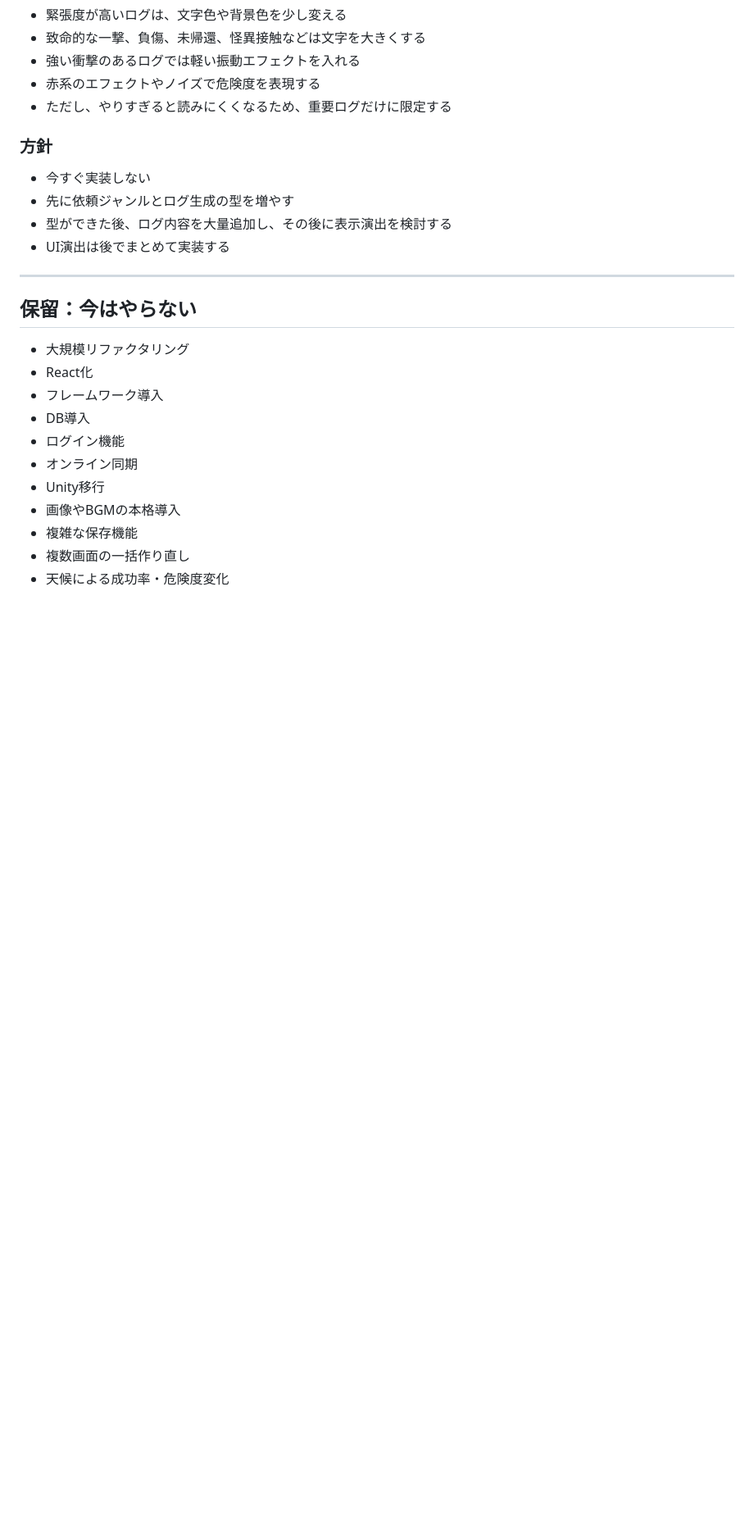
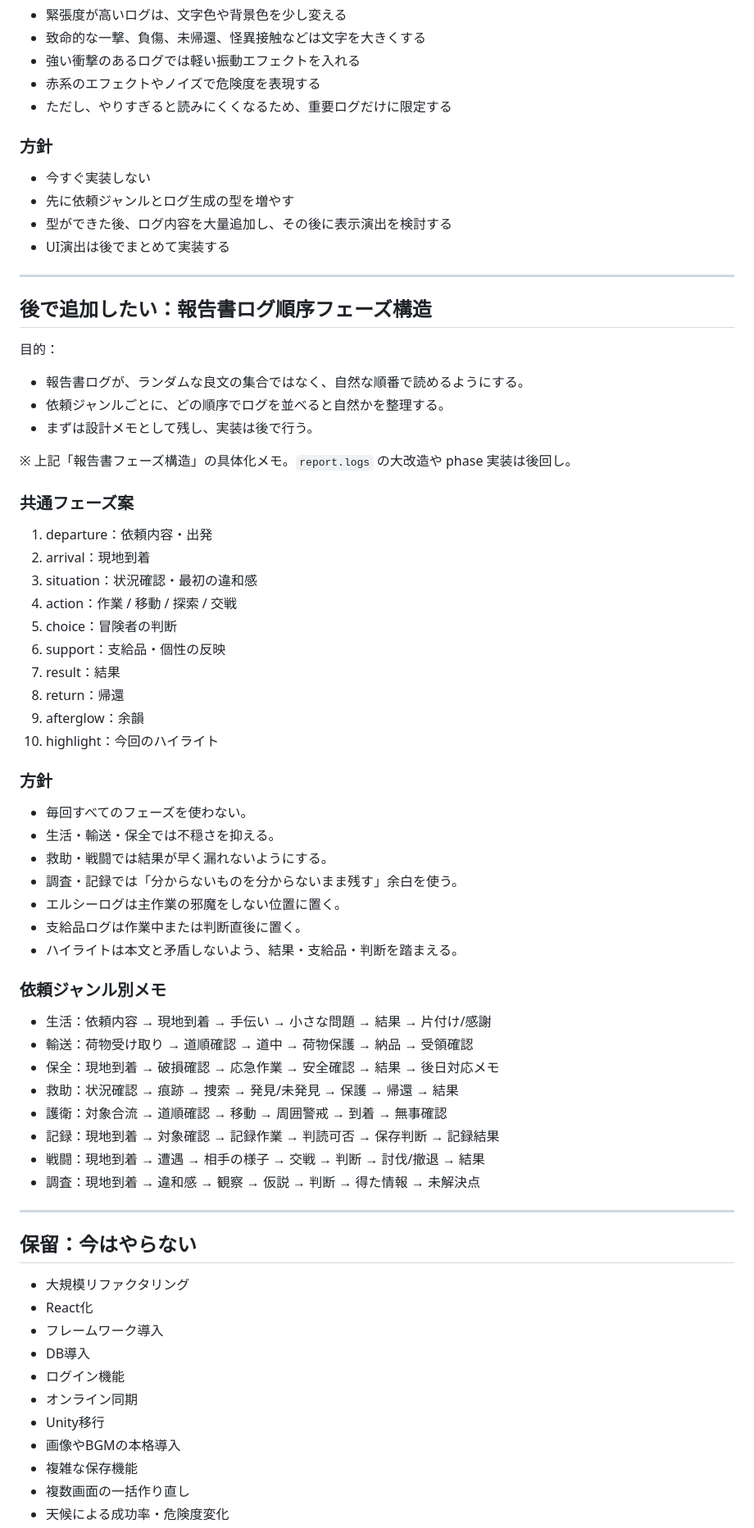
Before and after one commit to kaz6/guild-log-mock, a Markdown page: NEXT_TASKS.md, the part around one of its changes. Shown at 82% size. GitHub-like rendering; blank space fills up the shorter version.

Commit message:
docs: add report log phase structure notes

```diff
--- a/NEXT_TASKS.md
+++ b/NEXT_TASKS.md
@@ -504,6 +530,51 @@ phase案：
 - 型ができた後、ログ内容を大量追加し、その後に表示演出を検討する
 - UI演出は後でまとめて実装する
 
+---
+
+## 後で追加したい：報告書ログ順序フェーズ構造
+
+目的：
+- 報告書ログが、ランダムな良文の集合ではなく、自然な順番で読めるようにする。
+- 依頼ジャンルごとに、どの順序でログを並べると自然かを整理する。
+- まずは設計メモとして残し、実装は後で行う。
+
+※ 上記「報告書フェーズ構造」の具体化メモ。`report.logs` の大改造や phase 実装は後回し。
+
+### 共通フェーズ案
+
+1. departure：依頼内容・出発
+2. arrival：現地到着
+3. situation：状況確認・最初の違和感
+4. action：作業 / 移動 / 探索 / 交戦
+5. choice：冒険者の判断
+6. support：支給品・個性の反映
+7. result：結果
+8. return：帰還
+9. afterglow：余韻
+10. highlight：今回のハイライト
+
+### 方針
+
+- 毎回すべてのフェーズを使わない。
+- 生活・輸送・保全では不穏さを抑える。
+- 救助・戦闘では結果が早く漏れないようにする。
+- 調査・記録では「分からないものを分からないまま残す」余白を使う。
+- エルシーログは主作業の邪魔をしない位置に置く。
+- 支給品ログは作業中または判断直後に置く。
+- ハイライトは本文と矛盾しないよう、結果・支給品・判断を踏まえる。
+
+### 依頼ジャンル別メモ
+
+- 生活：依頼内容 → 現地到着 → 手伝い → 小さな問題 → 結果 → 片付け/感謝
+- 輸送：荷物受け取り → 道順確認 → 道中 → 荷物保護 → 納品 → 受領確認
+- 保全：現地到着 → 破損確認 → 応急作業 → 安全確認 → 結果 → 後日対応メモ
+- 救助：状況確認 → 痕跡 → 捜索 → 発見/未発見 → 保護 → 帰還 → 結果
+- 護衛：対象合流 → 道順確認 → 移動 → 周囲警戒 → 到着 → 無事確認
+- 記録：現地到着 → 対象確認 → 記録作業 → 判読可否 → 保存判断 → 記録結果
+- 戦闘：現地到着 → 遭遇 → 相手の様子 → 交戦 → 判断 → 討伐/撤退 → 結果
+- 調査：現地到着 → 違和感 → 観察 → 仮説 → 判断 → 得た情報 → 未解決点
+
 
 
 
```
Also changed, not shown: other parts of NEXT_TASKS.md (+26 -0 lines).
